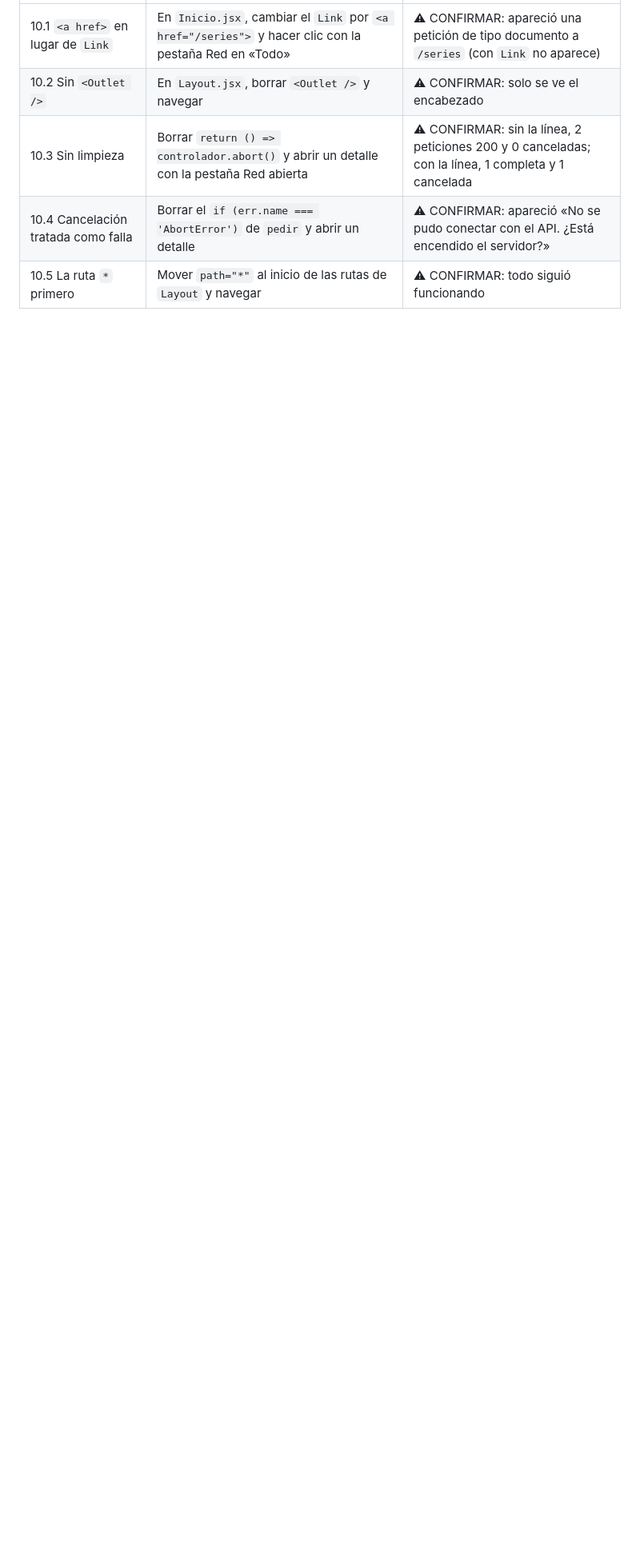
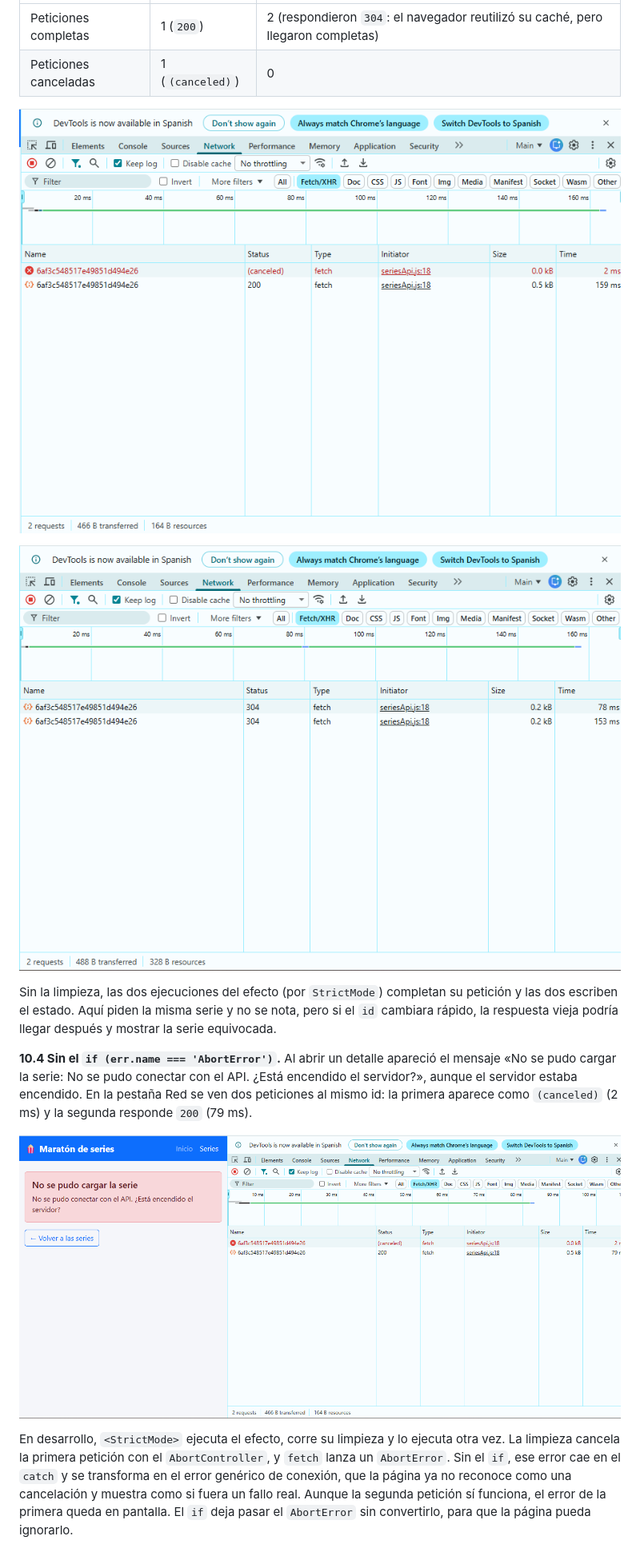
Before and after one commit to AndreinaLeal/tarea-3, a Markdown page: docs/laboratorios.md, the part around one of its changes. Shown at 80% size. Drawn GitHub-style; pictures changed too: docs/capturas/10-3-con-limpieza.png (added), docs/capturas/10-3-sin-limpieza.png (added), docs/capturas/10-4-error-de-conexion.png (added); blank space fills up the shorter version.

Commit message:
Completa laboratorios.md con recorrido, reflexiones y experimentos de React Router

```diff
--- a/docs/laboratorios.md
+++ b/docs/laboratorios.md
@@ -208,6 +216,16 @@ Al guardar los filtros en la dirección (`/series?estado=Viendo&miembro=Ana`) en
 |---|---|---|
-| 10.1 `<a href>` en lugar de `Link` | En `Inicio.jsx`, cambiar el `Link` por `<a href="/series">` y hacer clic con la pestaña Red en «Todo» | ⚠ CONFIRMAR: apareció una petición de tipo documento a `/series` (con `Link` no aparece) |
-| 10.2 Sin `<Outlet />` | En `Layout.jsx`, borrar `<Outlet />` y navegar | ⚠ CONFIRMAR: solo se ve el encabezado |
-| 10.3 Sin limpieza | Borrar `return () => controlador.abort()` y abrir un detalle con la pestaña Red abierta | ⚠ CONFIRMAR: sin la línea, 2 peticiones 200 y 0 canceladas; con la línea, 1 completa y 1 cancelada |
-| 10.4 Cancelación tratada como falla | Borrar el `if (err.name === 'AbortError')` de `pedir` y abrir un detalle | ⚠ CONFIRMAR: apareció «No se pudo conectar con el API. ¿Está encendido el servidor?» |
-| 10.5 La ruta `*` primero | Mover `path="*"` al inicio de las rutas de `Layout` y navegar | ⚠ CONFIRMAR: todo siguió funcionando |
+| Peticiones completas | 1 (`200`) | 2 (respondieron `304`: el navegador reutilizó su caché, pero llegaron completas) |
+| Peticiones canceladas | 1 (`(canceled)`) | 0 |
+
+![Con limpieza: una petición cancelada y una 200](capturas/10-3-con-limpieza.png)
+
+![Sin limpieza: dos peticiones completas y ninguna cancelada](capturas/10-3-sin-limpieza.png)
+
+Sin la limpieza, las dos ejecuciones del efecto (por `StrictMode`) completan su petición y las dos escriben el estado. Aquí piden la misma serie y no se nota, pero si el `id` cambiara rápido, la respuesta vieja podría llegar después y mostrar la serie equivocada.
+
+**10.4 Sin el `if (err.name === 'AbortError')`.** Al abrir un detalle apareció el mensaje «No se pudo cargar la serie: No se pudo conectar con el API. ¿Está encendido el servidor?», aunque el servidor estaba encendido. En la pestaña Red se ven dos peticiones al mismo id: la primera aparece como `(canceled)` (2 ms) y la segunda responde `200` (79 ms).
+
+![Error de conexión con el servidor encendido](capturas/10-4-error-de-conexion.png)
+
+En desarrollo, `<StrictMode>` ejecuta el efecto, corre su limpieza y lo ejecuta otra vez. La limpieza cancela la primera petición con el `AbortController`, y `fetch` lanza un `AbortError`. Sin el `if`, ese error cae en el `catch` y se transforma en el error genérico de conexión, que la página ya no reconoce como una cancelación y muestra como si fuera un fallo real. Aunque la segunda petición sí funciona, el error de la primera queda en pantalla. El `if` deja pasar el `AbortError` sin convertirlo, para que la página pueda ignorarlo.
+
```
Also changed, not shown: other parts of docs/laboratorios.md (+11 -2 lines).
